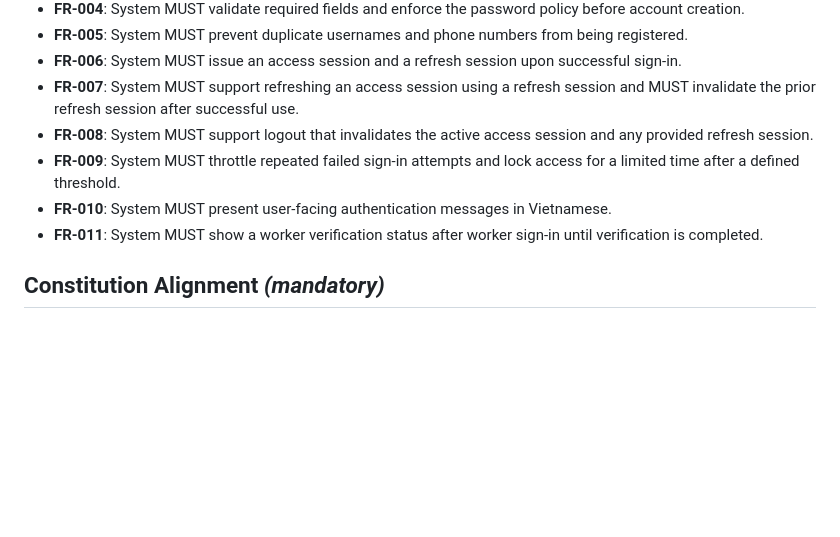
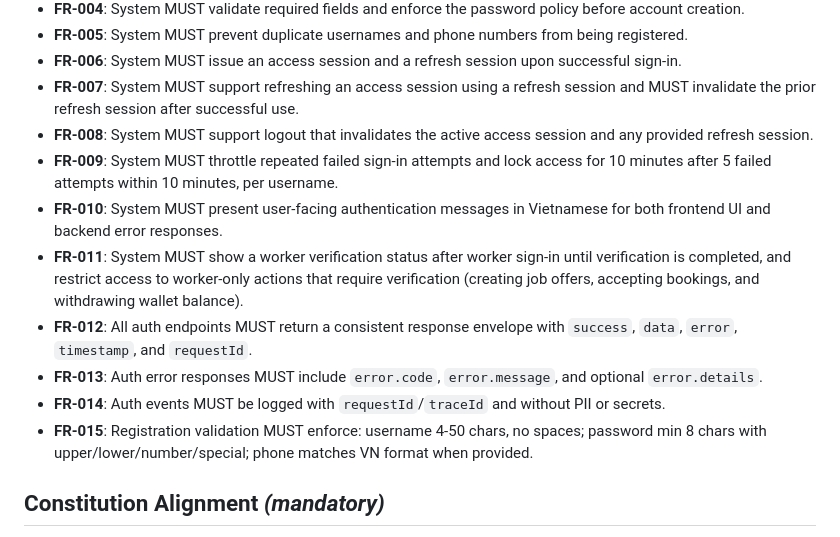
Before and after one commit to Dyuedu/HandyGo, a Markdown page: specs/001-login-register/spec.md, the part around the change. Rendered like a GitHub page; blank space fills up the shorter version.

```diff
--- a/specs/001-login-register/spec.md
+++ b/specs/001-login-register/spec.md
@@ -73,9 +73,13 @@ As a service provider, I want to create a worker account so I can offer services
 - **FR-006**: System MUST issue an access session and a refresh session upon successful sign-in.
 - **FR-007**: System MUST support refreshing an access session using a refresh session and MUST invalidate the prior refresh session after successful use.
 - **FR-008**: System MUST support logout that invalidates the active access session and any provided refresh session.
-- **FR-009**: System MUST throttle repeated failed sign-in attempts and lock access for a limited time after a defined threshold.
-- **FR-010**: System MUST present user-facing authentication messages in Vietnamese.
-- **FR-011**: System MUST show a worker verification status after worker sign-in until verification is completed.
+- **FR-009**: System MUST throttle repeated failed sign-in attempts and lock access for 10 minutes after 5 failed attempts within 10 minutes, per username.
+- **FR-010**: System MUST present user-facing authentication messages in Vietnamese for both frontend UI and backend error responses.
+- **FR-011**: System MUST show a worker verification status after worker sign-in until verification is completed, and restrict access to worker-only actions that require verification (creating job offers, accepting bookings, and withdrawing wallet balance).
+- **FR-012**: All auth endpoints MUST return a consistent response envelope with `success`, `data`, `error`, `timestamp`, and `requestId`.
+- **FR-013**: Auth error responses MUST include `error.code`, `error.message`, and optional `error.details`.
+- **FR-014**: Auth events MUST be logged with `requestId`/`traceId` and without PII or secrets.
+- **FR-015**: Registration validation MUST enforce: username 4-50 chars, no spaces; password min 8 chars with upper/lower/number/special; phone matches VN format when provided.
 
 ## Constitution Alignment *(mandatory)*
 
```
Also changed, not shown: specs/001-login-register/tasks.md (+53 -28 lines).
